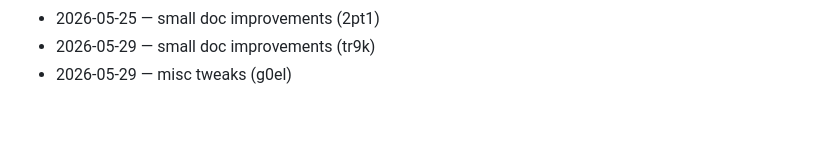
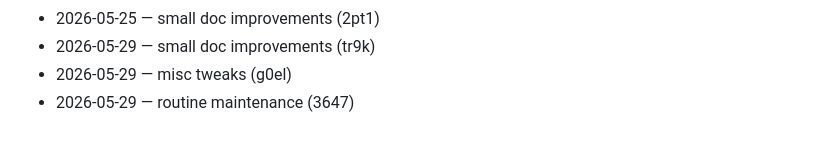
Before and after one commit to wurlelham531-svg/stack-counter, a Markdown page: CHANGELOG.md, the part around the change. GitHub-like rendering.

Commit message:
docs(changelog): daily entry

```diff
--- a/CHANGELOG.md
+++ b/CHANGELOG.md
@@ -88,3 +88,4 @@
 - 2026-05-25 — small doc improvements (2pt1)
 - 2026-05-29 — small doc improvements (tr9k)
 - 2026-05-29 — misc tweaks (g0el)
+- 2026-05-29 — routine maintenance (3647)
```
